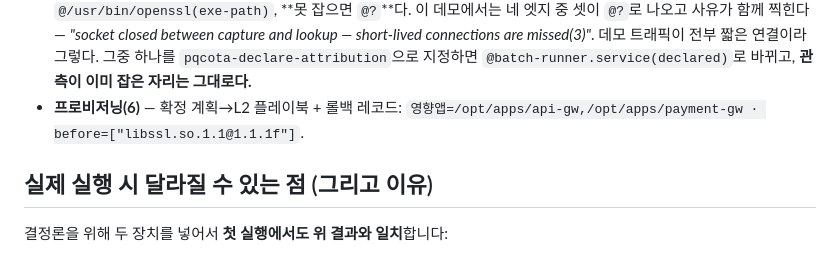
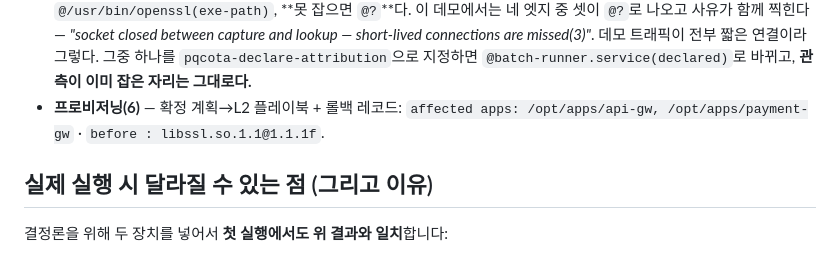
Before and after one commit to randyinthedev-hash/pqcota, a Markdown page: demo/expected-output/README.md, the part around the change. Rendered like a GitHub page.

Commit message:
문서: 롤백 레코드 샘플이 아직 한국어였다
데모를 다시 돌려 대조했다. discover-view와 topology.svg는 그대로였고,
expected-output의 롤백 레코드 인용만 "영향앱=…"으로 남아 있었다 —
v0.6.2에서 화면은 영어가 됐는데 문서가 안 따라왔다.

```diff
--- a/demo/expected-output/README.md
+++ b/demo/expected-output/README.md
@@ -35,7 +35,7 @@ attach로 관측합니다. 구성은 [topology/topology.yaml](../topology/README
   사유가 함께 찍힌다 — *"socket closed between capture and lookup — short-lived connections are missed(3)"*. 데모 트래픽이
   전부 짧은 연결이라 그렇다. 그중 하나를 `pqcota-declare-attribution`으로 지정하면
   `@batch-runner.service(declared)`로 바뀌고, **관측이 이미 잡은 자리는 그대로다.**
-- **프로비저닝(6)** — 확정 계획→L2 플레이북 + 롤백 레코드: `영향앱=/opt/apps/api-gw,/opt/apps/payment-gw · before=["libssl.so.1.1@1.1.1f"]`.
+- **프로비저닝(6)** — 확정 계획→L2 플레이북 + 롤백 레코드: `affected apps: /opt/apps/api-gw, /opt/apps/payment-gw` · `before : libssl.so.1.1@1.1.1f`.
 
 ## 실제 실행 시 달라질 수 있는 점 (그리고 이유)
 
```
